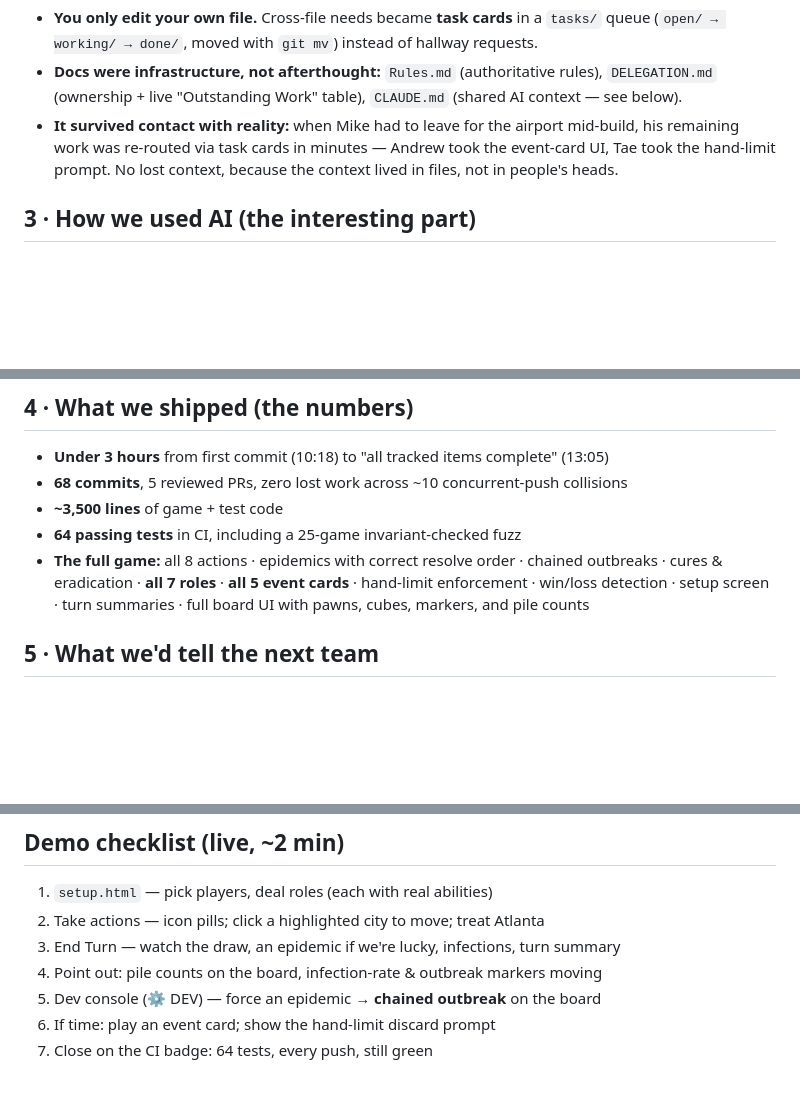
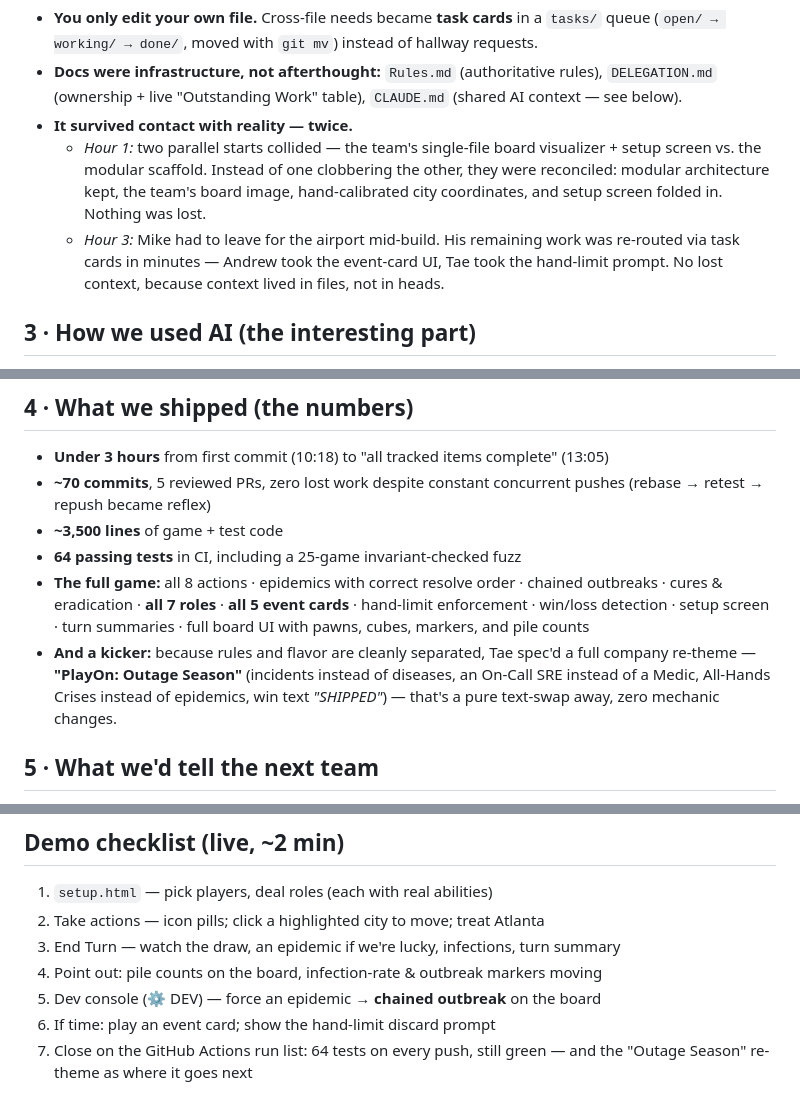
Before and after one commit to andrewtowe-playon/Pandemic, a Markdown page: PRESENTATION.md, 3 parts joined by grey strips. Drawn GitHub-style; blank space fills up the shorter version.

```diff
--- a/PRESENTATION.md
+++ b/PRESENTATION.md
@@ -60,10 +60,14 @@ user input  →  Rules.* mutates GameState  →  Render.render() redraws everyth
 - **Docs were infrastructure, not afterthought:** `Rules.md` (authoritative rules),
   `DELEGATION.md` (ownership + live "Outstanding Work" table), `CLAUDE.md` (shared AI
   context — see below).
-- **It survived contact with reality:** when Mike had to leave for the airport mid-build,
-  his remaining work was re-routed via task cards in minutes — Andrew took the event-card
-  UI, Tae took the hand-limit prompt. No lost context, because the context lived in files,
-  not in people's heads.
+- **It survived contact with reality — twice.**
+  - *Hour 1:* two parallel starts collided — the team's single-file board visualizer +
+    setup screen vs. the modular scaffold. Instead of one clobbering the other, they were
+    reconciled: modular architecture kept, the team's board image, hand-calibrated city
+    coordinates, and setup screen folded in. Nothing was lost.
+  - *Hour 3:* Mike had to leave for the airport mid-build. His remaining work was
+    re-routed via task cards in minutes — Andrew took the event-card UI, Tae took the
+    hand-limit prompt. No lost context, because context lived in files, not in heads.
 
 ## 3 · How we used AI (the interesting part)
 
@@ -96,13 +100,18 @@ All five of us ran Claude sessions in parallel against the same repo. The key in
 ## 4 · What we shipped (the numbers)
 
 - **Under 3 hours** from first commit (10:18) to "all tracked items complete" (13:05)
-- **68 commits**, 5 reviewed PRs, zero lost work across ~10 concurrent-push collisions
+- **~70 commits**, 5 reviewed PRs, zero lost work despite constant concurrent pushes
+  (rebase → retest → repush became reflex)
 - **~3,500 lines** of game + test code
 - **64 passing tests** in CI, including a 25-game invariant-checked fuzz
 - **The full game:** all 8 actions · epidemics with correct resolve order · chained
   outbreaks · cures & eradication · **all 7 roles** · **all 5 event cards** · hand-limit
   enforcement · win/loss detection · setup screen · turn summaries · full board UI with
   pawns, cubes, markers, and pile counts
+- **And a kicker:** because rules and flavor are cleanly separated, Tae spec'd a full
+  company re-theme — **"PlayOn: Outage Season"** (incidents instead of diseases, an
+  On-Call SRE instead of a Medic, All-Hands Crises instead of epidemics, win text
+  *"SHIPPED"*) — that's a pure text-swap away, zero mechanic changes.
 
 ## 5 · What we'd tell the next team
 
@@ -127,4 +136,5 @@ All five of us ran Claude sessions in parallel against the same repo. The key in
 4. Point out: pile counts on the board, infection-rate & outbreak markers moving
 5. Dev console (⚙ DEV) — force an epidemic → **chained outbreak** on the board
 6. If time: play an event card; show the hand-limit discard prompt
-7. Close on the CI badge: 64 tests, every push, still green
+7. Close on the GitHub Actions run list: 64 tests on every push, still green — and the
+   "Outage Season" re-theme as where it goes next
```
Also changed, not shown: SPEAKER_NOTES.md (added, +70 -0 lines).
